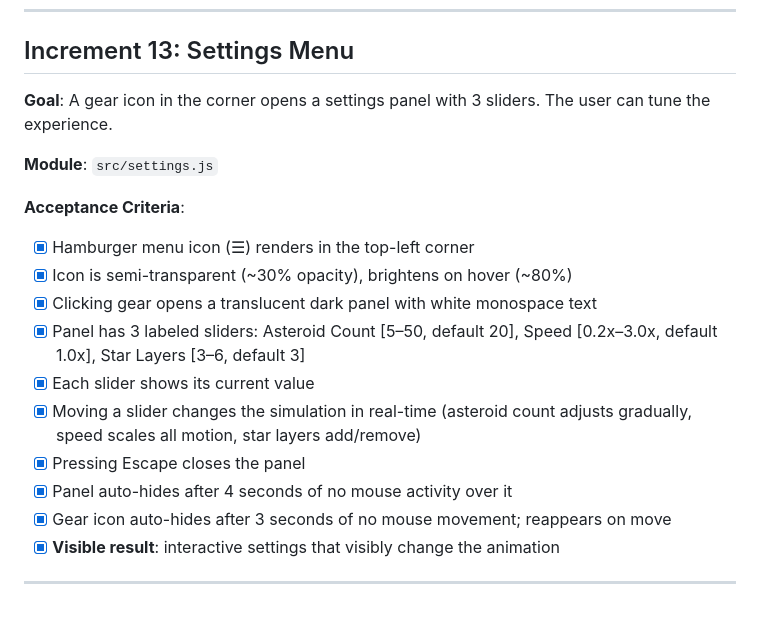
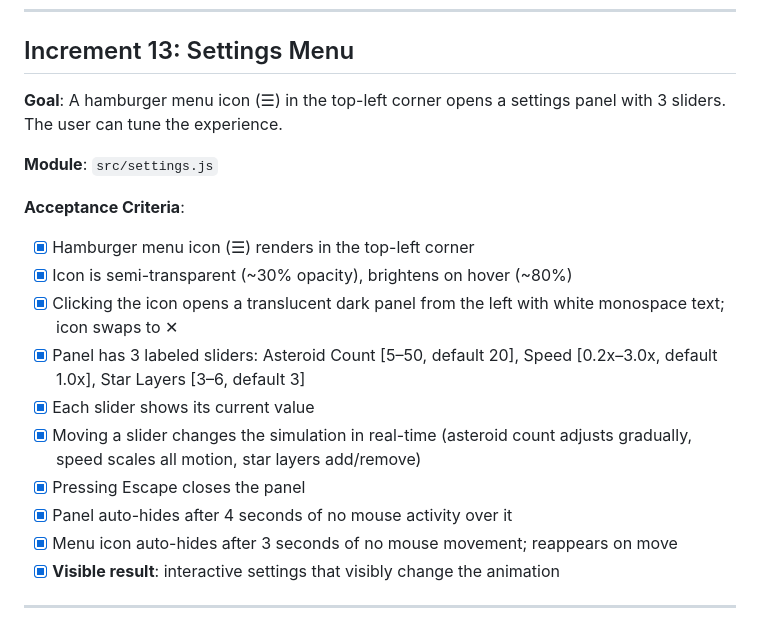
Before and after one commit to k0der/SpaceInvaders, a Markdown page: TODO.md, the part around the change. GitHub-like rendering.

```diff
--- a/TODO.md
+++ b/TODO.md
@@ -229,20 +229,20 @@
 
 ## Increment 13: Settings Menu
 
-**Goal**: A gear icon in the corner opens a settings panel with 3 sliders. The user can tune the experience.
+**Goal**: A hamburger menu icon (☰) in the top-left corner opens a settings panel with 3 sliders. The user can tune the experience.
 
 **Module**: `src/settings.js`
 
 **Acceptance Criteria**:
 - [x] Hamburger menu icon (☰) renders in the top-left corner
 - [x] Icon is semi-transparent (~30% opacity), brightens on hover (~80%)
-- [x] Clicking gear opens a translucent dark panel with white monospace text
+- [x] Clicking the icon opens a translucent dark panel from the left with white monospace text; icon swaps to ✕
 - [x] Panel has 3 labeled sliders: Asteroid Count [5–50, default 20], Speed [0.2x–3.0x, default 1.0x], Star Layers [3–6, default 3]
 - [x] Each slider shows its current value
 - [x] Moving a slider changes the simulation in real-time (asteroid count adjusts gradually, speed scales all motion, star layers add/remove)
 - [x] Pressing Escape closes the panel
 - [x] Panel auto-hides after 4 seconds of no mouse activity over it
-- [x] Gear icon auto-hides after 3 seconds of no mouse movement; reappears on move
+- [x] Menu icon auto-hides after 3 seconds of no mouse movement; reappears on move
 - [x] **Visible result**: interactive settings that visibly change the animation
 
 ---
```
Also changed, not shown: SPEC.md (+6 -5 lines).
